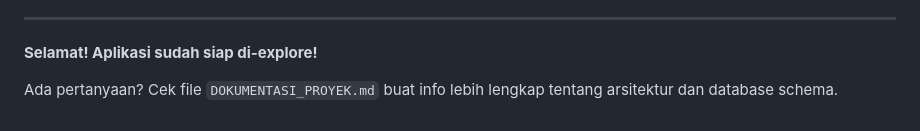
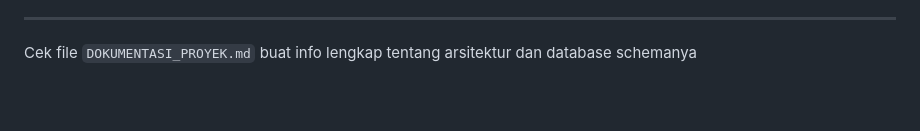
Before and after one commit to Deaathaya/dwh_EAS, a Markdown page: README.md, the part around the change. Rendered like a GitHub page; blank space fills up the shorter version.

```diff
--- a/README.md
+++ b/README.md
@@ -425,6 +425,4 @@ Pastiin semua ini uda done:
 
 ---
 
-**Selamat! Aplikasi sudah siap di-explore!**
-
-Ada pertanyaan? Cek file `DOKUMENTASI_PROYEK.md` buat info lebih lengkap tentang arsitektur dan database schema.
+Cek file `DOKUMENTASI_PROYEK.md` buat info lengkap tentang arsitektur dan database schemanya
```
